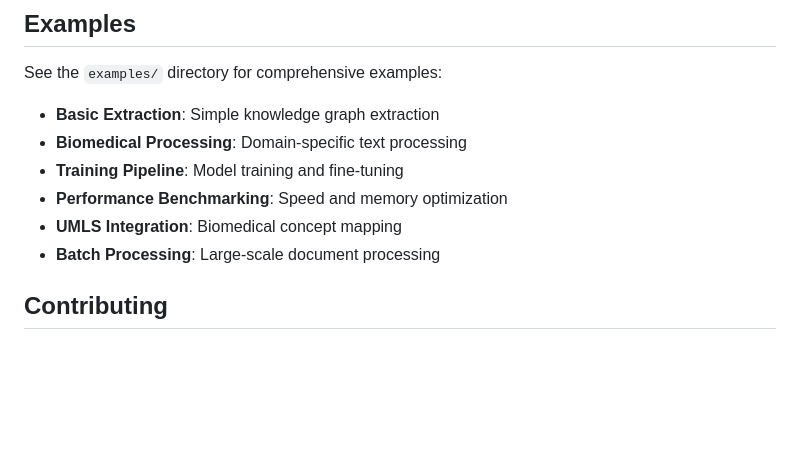
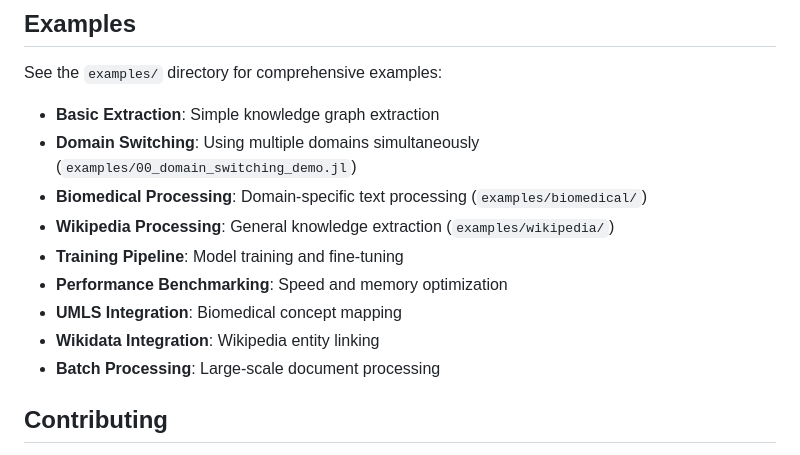
Before and after one commit to AlbaIntelligence/GraphMERT.jl, a Markdown page: README.md, the part around one of its changes. Drawn GitHub-style; blank space fills up the shorter version.

```diff
--- a/README.md
+++ b/README.md
@@ -244,10 +314,13 @@ trained_model = train_graphmert(training_data, training_config)
 See the `examples/` directory for comprehensive examples:
 
 - **Basic Extraction**: Simple knowledge graph extraction
-- **Biomedical Processing**: Domain-specific text processing
+- **Domain Switching**: Using multiple domains simultaneously (`examples/00_domain_switching_demo.jl`)
+- **Biomedical Processing**: Domain-specific text processing (`examples/biomedical/`)
+- **Wikipedia Processing**: General knowledge extraction (`examples/wikipedia/`)
 - **Training Pipeline**: Model training and fine-tuning
 - **Performance Benchmarking**: Speed and memory optimization
 - **UMLS Integration**: Biomedical concept mapping
+- **Wikidata Integration**: Wikipedia entity linking
 - **Batch Processing**: Large-scale document processing
 
 ## Contributing
```
Also changed, not shown: other parts of README.md (+77 -7 lines).
